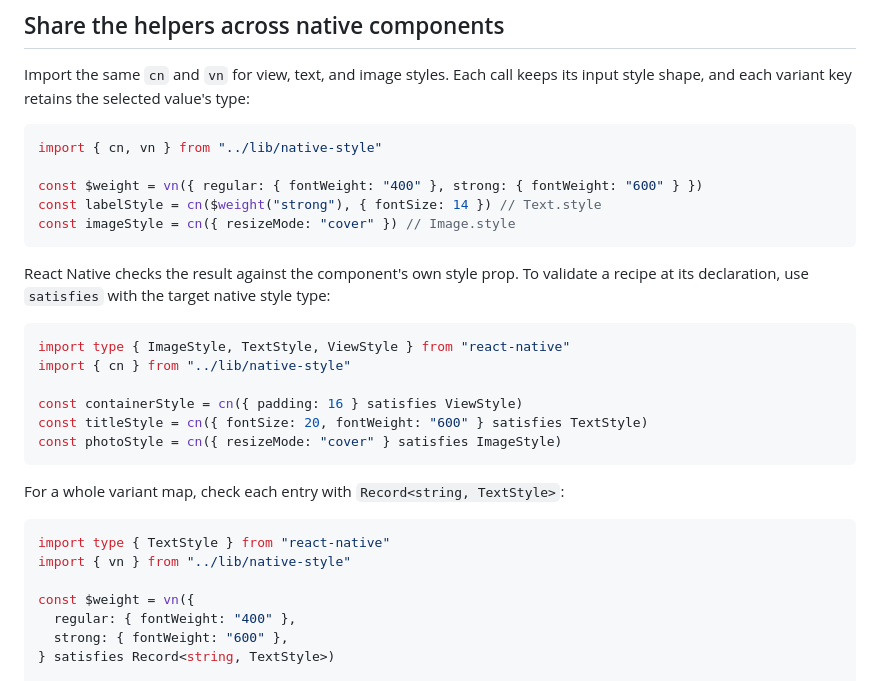
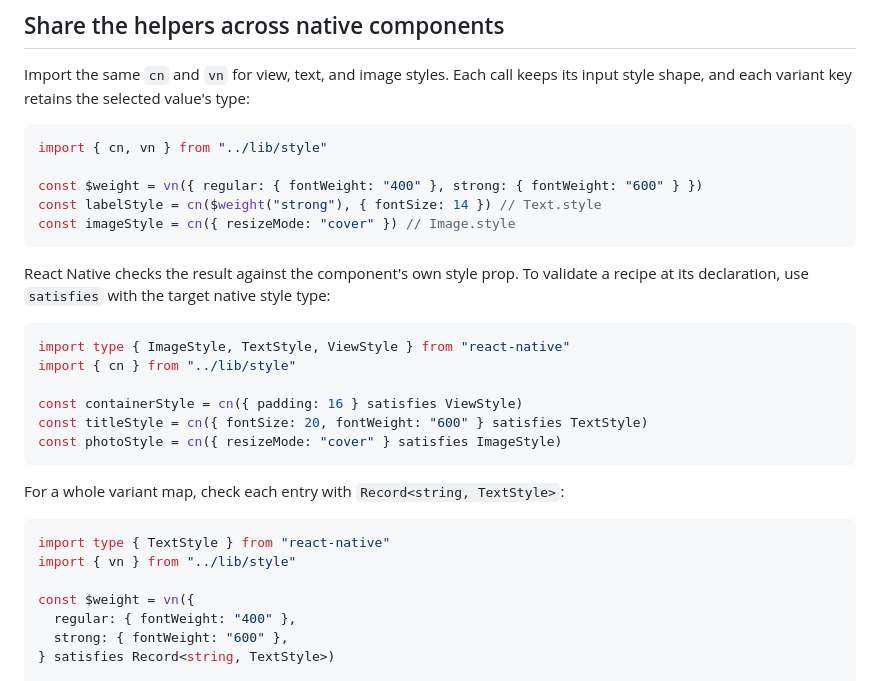
Before and after one commit to hulladev/style, a Markdown page: packages/native/README.md, the part around one of its changes. GitHub-like rendering.

````diff
--- a/packages/native/README.md
+++ b/packages/native/README.md
@@ -76,7 +76,7 @@ Import the same `cn` and `vn` for view, text, and image styles. Each call keeps
 input style shape, and each variant key retains the selected value's type:
 
 ```ts
-import { cn, vn } from "../lib/native-style"
+import { cn, vn } from "../lib/style"
 
 const $weight = vn({ regular: { fontWeight: "400" }, strong: { fontWeight: "600" } })
 const labelStyle = cn($weight("strong"), { fontSize: 14 }) // Text.style
@@ -88,7 +88,7 @@ a recipe at its declaration, use `satisfies` with the target native style type:
 
 ```ts
 import type { ImageStyle, TextStyle, ViewStyle } from "react-native"
-import { cn } from "../lib/native-style"
+import { cn } from "../lib/style"
 
 const containerStyle = cn({ padding: 16 } satisfies ViewStyle)
 const titleStyle = cn({ fontSize: 20, fontWeight: "600" } satisfies TextStyle)
@@ -99,7 +99,7 @@ For a whole variant map, check each entry with `Record<string, TextStyle>`:
 
 ```ts
 import type { TextStyle } from "react-native"
-import { vn } from "../lib/native-style"
+import { vn } from "../lib/style"
 
 const $weight = vn({
   regular: { fontWeight: "400" },
````
Also changed, not shown: other parts of packages/native/README.md (+24 -4 lines).
